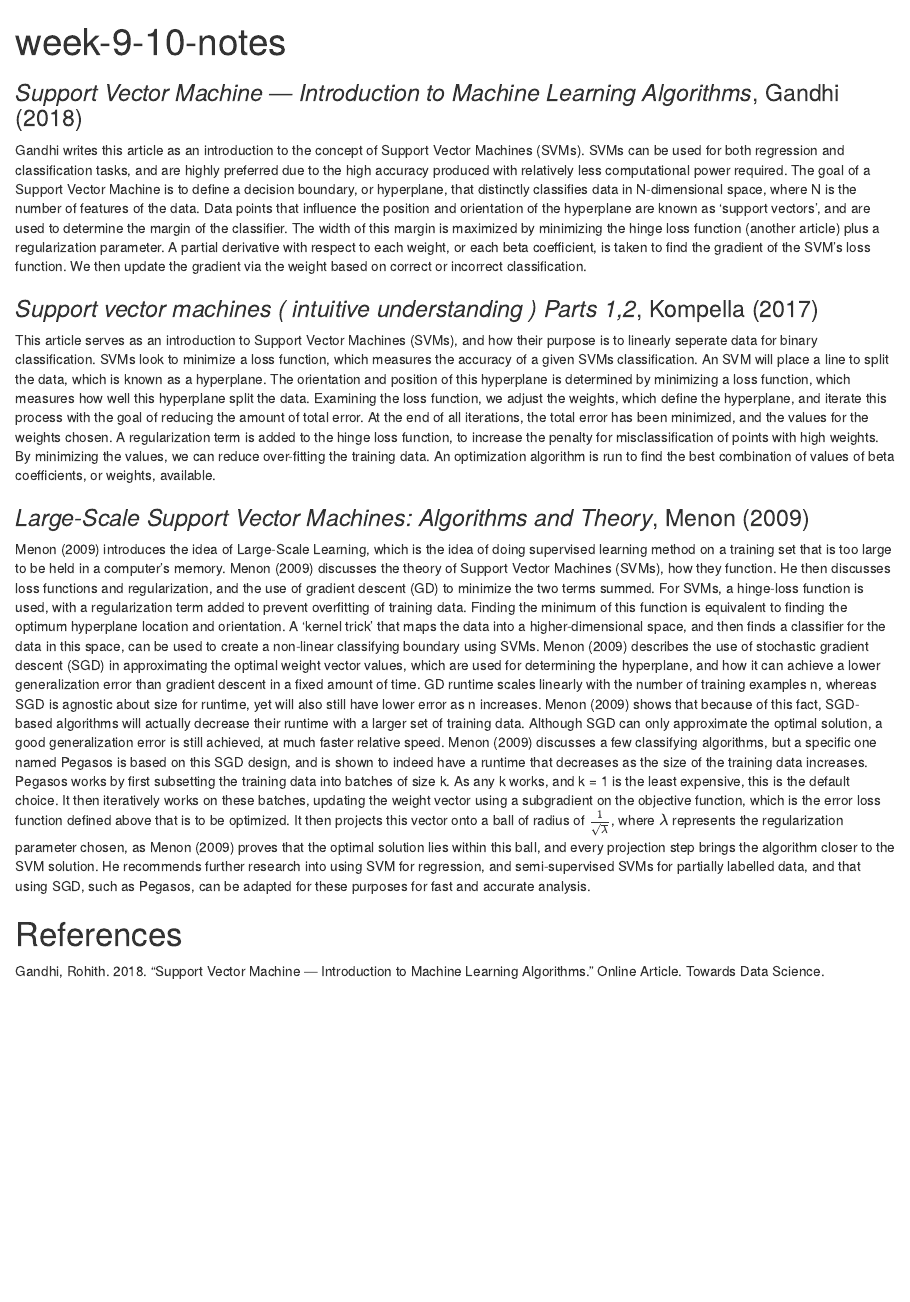
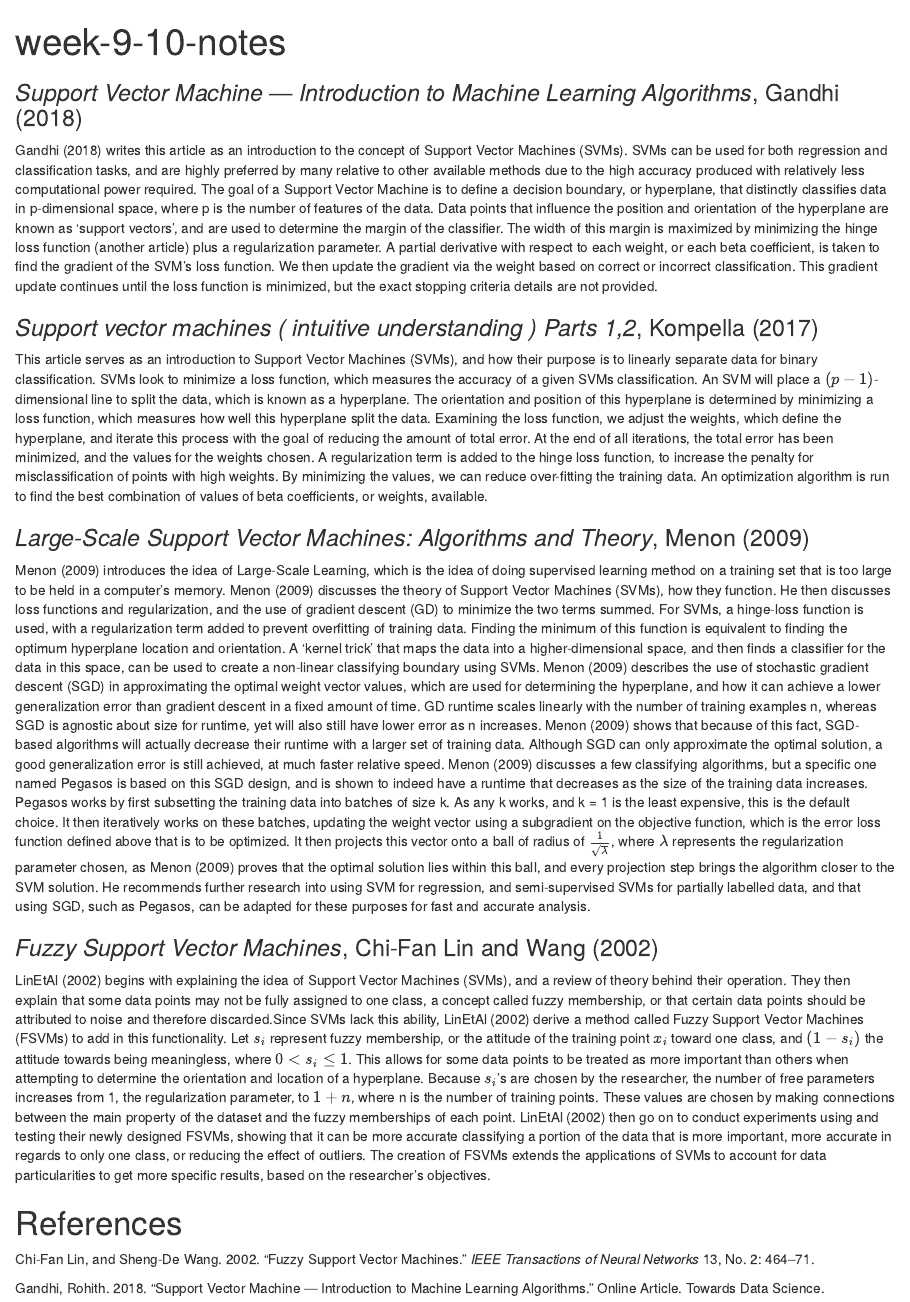
Before and after one commit to cmccloney/STAT-490, an R Markdown document (assignment-submissions/week9-10/week-9-10-notes.Rmd): the page in a window 1100 px wide, from its top. The pictures show the output file assignment-submissions/week9-10/week-9-10-notes.html that the author committed with the source, opened offline.

Commit message:
Updated Lit Review, and added another article

```diff
--- a/assignment-submissions/week9-10/week-9-10-notes.Rmd
+++ b/assignment-submissions/week9-10/week-9-10-notes.Rmd
@@ -8,11 +8,11 @@ bibliography: week-9-10-notes.bib
 
 ### _Support Vector Machine — Introduction to Machine Learning Algorithms_, @Gandhi
 
-Gandhi writes this article as an introduction to the concept of Support Vector Machines (SVMs).
-SVMs can be used for both regression and classification tasks, and are highly preferred due to
-the high accuracy produced with
+Gandhi (2018) writes this article as an introduction to the concept of Support Vector Machines (SVMs).
+SVMs can be used for both regression and classification tasks, and are highly preferred by many relative to other available methods
+due to the high accuracy produced with
 relatively less computational power required. The goal of a Support Vector Machine is to define a
-decision boundary, or hyperplane, that distinctly classifies data in N-dimensional space, where N
+decision boundary, or hyperplane, that distinctly classifies data in p-dimensional space, where p
 is the number of features of the data.
 Data points that influence the position and orientation of the hyperplane are known as
 'support vectors', and are used to determine the margin of the classifier. The width of this
@@ -20,14 +20,15 @@ margin is maximized by minimizing the hinge loss function (another article) plus
 parameter. A partial derivative with respect to each weight, or each beta coefficient,
 is taken to find the
 gradient of the SVM's loss function. We then update the gradient via the weight based on correct
-or incorrect classification.
+or incorrect classification. This gradient update continues until the loss function is minimized,
+but the exact stopping criteria details are not provided.
 
 ### _Support vector machines ( intuitive understanding ) Parts 1,2_, @Kompella
 
-This article serves as an introduction to Support Vector Machines (SVMs), and how their purpose is to linearly seperate data for
+This article serves as an introduction to Support Vector Machines (SVMs), and how their purpose is to linearly separate data for
 binary classification. SVMs
-look to minimize a loss function, which measures the accuracy of a given SVMs classification. An SVM will place a line to split
-the data, which is known as
+look to minimize a loss function, which measures the accuracy of a given SVMs classification. An SVM will place a
+$(p-1)$-dimensional line to split the data, which is known as
 a hyperplane. The orientation and position of this hyperplane is determined by minimizing a loss function, which measures how
 well this hyperplane split the
 data. Examining the loss function, we adjust the weights, which define the hyperplane, and iterate this process with the goal
@@ -69,4 +70,27 @@ solution. He recommends further
 research into using SVM for regression, and semi-supervised SVMs for partially labelled data, and that using SGD, such as
 Pegasos, can be adapted for these purposes for fast and accurate analysis.
 
+### _Fuzzy Support Vector Machines_, @LinEtAl2002
+
+LinEtAl (2002) begins with explaining the idea of Support Vector Machines (SVMs), and a review of theory behind their operation. They then explain
+that some data points may not be fully assigned to one class, a concept
+called fuzzy membership, or that certain data points should be attributed
+to noise and therefore discarded.Since SVMs lack this ability, LinEtAl (2002)
+derive a method called Fuzzy Support Vector Machines (FSVMs) to add in
+this functionality. Let $s_i$ represent fuzzy membership, or the attitude
+of the training point $x_i$ toward one class, and $(1-s_i)$ the attitude
+towards being meaningless, where $0<s_i\leq1$. This allows for some data
+points to be treated as more important than others when attempting to
+determine the orientation and location of a hyperplane. Because $s_i$'s
+are chosen by the researcher, the number of free parameters increases from
+1, the regularization parameter, to $1 + n$, where n is the number of
+training points. These values are chosen by making connections between the
+main property of the dataset and the fuzzy memberships of each point.
+LinEtAl (2002) then go on to conduct experiments using and testing their newly
+designed FSVMs, showing that it can be more accurate classifying a portion
+of the data that is more important, more accurate in regards to only
+one class, or reducing the effect of outliers. The creation of FSVMs
+extends the applications of SVMs to account for data particularities to
+get more specific results, based on the researcher's objectives.
+
 # References
--- a/assignment-submissions/week9-10/week-9-10-notes.bib
+++ b/assignment-submissions/week9-10/week-9-10-notes.bib
@@ -27,3 +27,11 @@
 	Title = {Support vector machines ( intuitive understanding ) Parts 1,2},
 	Type = {Online Article},
 	Year = {2017}}
+
+@article{LinEtAl2002,
+	Author = {Chi-Fan Lin, and Sheng-De Wang},
+	Journal = {IEEE Transactions of Neural Networks},
+	Pages = {464-471},
+	Title = {Fuzzy Support Vector Machines},
+	Volume = {13, No. 2},
+	Year = {2002}}
```
Also changed, not shown: assignment-submissions/week9-10/LinEtAl.pdf (added), assignment-submissions/week9-10/week-9-10-notes.html.
